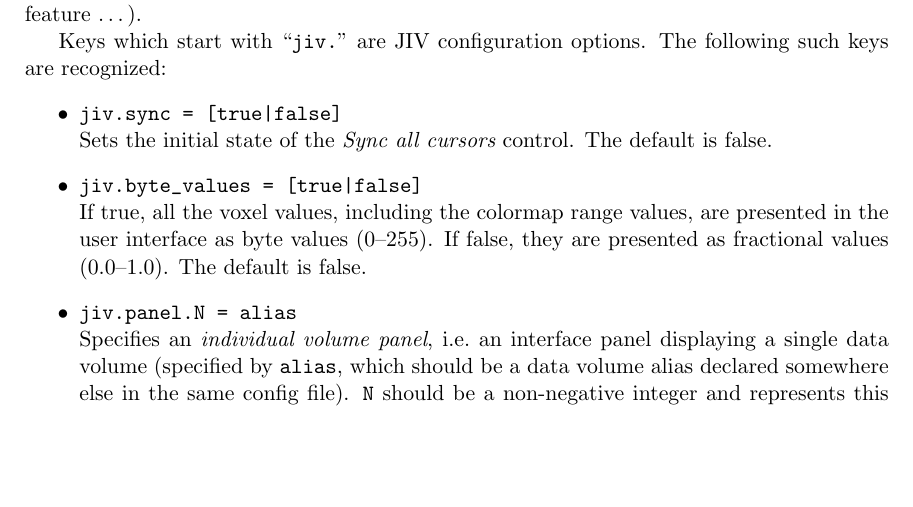
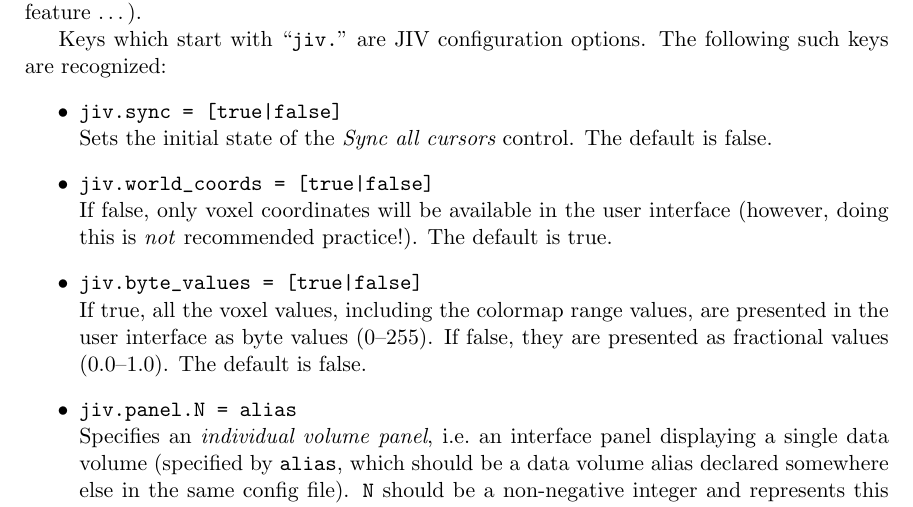
Before and after one commit to BIC-MNI/JIV2, a LaTeX document (doc/manual.tex, which reads doc/inputs.tex): part of page 3 of 8, cut so that both start at the same text, the shorter picture padded with empty space. Compiled offline with pdfLaTeX.

Commit message:
added the new 'jiv.world_coords' ...

```diff
--- a/doc/inputs.tex
+++ b/doc/inputs.tex
@@ -105,6 +105,10 @@ options. The following such keys are recognized:
 \item \verb+jiv.sync = [true|false]+ \\
   Sets the initial state of the \mbox{\em Sync all cursors}\ control.
   The default is false.
+\item \verb+jiv.world_coords = [true|false]+ \\
+  If false, only voxel coordinates will be available in the user
+  interface (however, doing this is \emph{not} recommended practice!).
+  The default is true.
 \item \verb+jiv.byte_values = [true|false]+ \\
   If true, all the voxel values, including the colormap range values,
   are presented in the user interface as byte values (0--255). If
```
Also changed, not shown: doc/inputs.tex (2 more changed lines).
